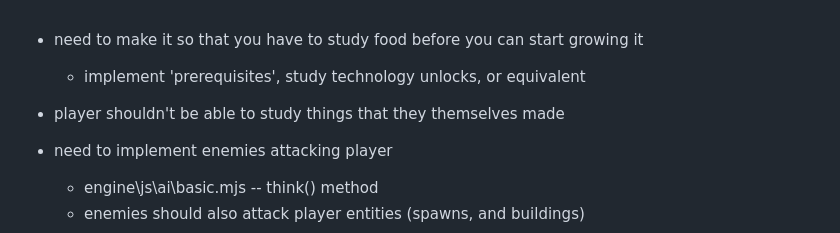
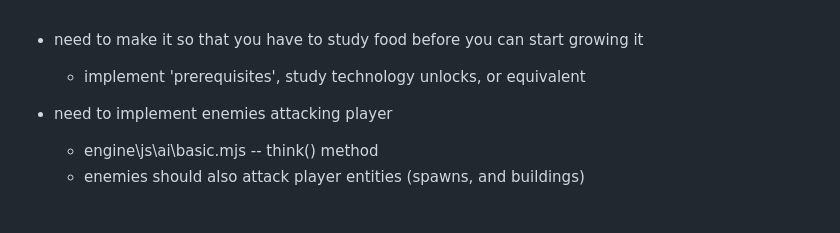
Before and after one commit to EricWehrly/HiveMind, a Markdown page: docs/todo.md, the part around the change. Drawn GitHub-style; blank space fills up the shorter version.

```diff
--- a/docs/todo.md
+++ b/docs/todo.md
@@ -1,7 +1,5 @@
 - need to make it so that you have to study food before you can start growing it
     - implement 'prerequisites', study technology unlocks, or equivalent
-
-- player shouldn't be able to study things that they themselves made
 
 - need to implement enemies attacking player
     - engine\js\ai\basic.mjs -- think() method
```
